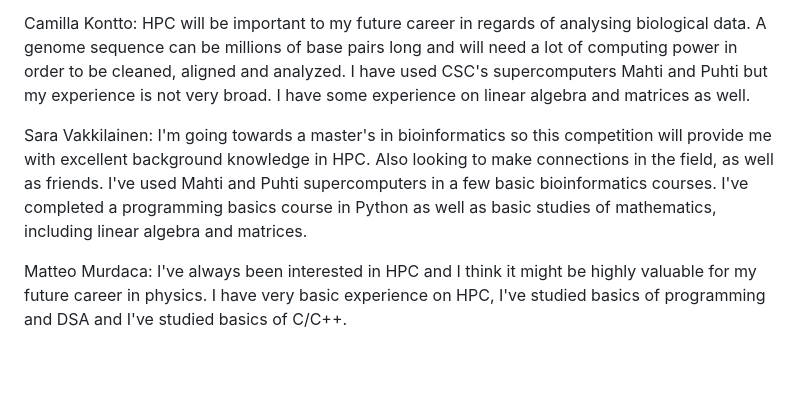
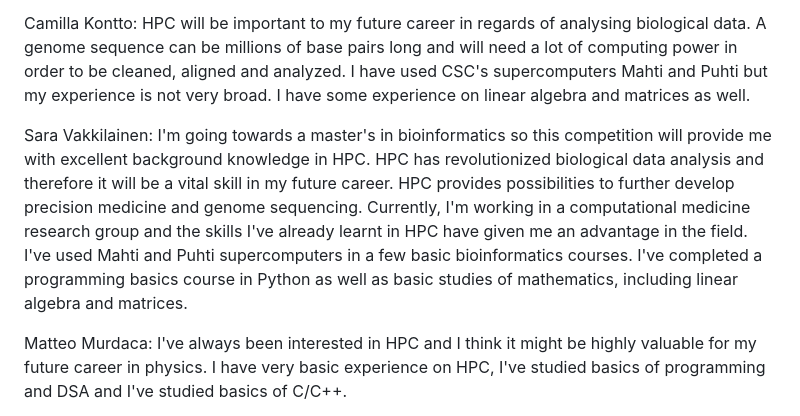
Before and after one commit to cschpc/student-cluster-competition-2024, a Markdown page: Proposal/proposal.md, the part around the change. Rendered like a GitHub page; blank space fills up the shorter version.

```diff
--- a/Proposal/proposal.md
+++ b/Proposal/proposal.md
@@ -84,7 +84,7 @@ Hex Sun: Theory of computation changed how we think about mathematics and philos
 
 Camilla Kontto: HPC will be important to my future career in regards of analysing biological data. A genome sequence can be millions of base pairs long and will need a lot of computing power in order to be cleaned, aligned and analyzed. I have used CSC's supercomputers Mahti and Puhti but my experience is not very broad. I have some experience on linear algebra and matrices as well.
 
-Sara Vakkilainen: I'm going towards a master's in bioinformatics so this competition will provide me with excellent background knowledge in HPC. Also looking to make connections in the field, as well as friends. I've used Mahti and Puhti supercomputers in a few basic bioinformatics courses. I've completed a programming basics course in Python as well as basic studies of mathematics, including linear algebra and matrices.
+Sara Vakkilainen: I'm going towards a master's in bioinformatics so this competition will provide me with excellent background knowledge in HPC. HPC has revolutionized biological data analysis and therefore it will be a vital skill in my future career. HPC provides possibilities to further develop precision medicine and genome sequencing. Currently, I'm working in a computational medicine research group and the skills I've already learnt in HPC have given me an advantage in the field. I've used Mahti and Puhti supercomputers in a few basic bioinformatics courses. I've completed a programming basics course in Python as well as basic studies of mathematics, including linear algebra and matrices.
 
 Matteo Murdaca: I've always been interested in HPC and I think it might be highly valuable for my future career in physics. I have very basic experience on HPC, I've studied basics of programming and DSA and I've studied basics of C/C++.
 
```
